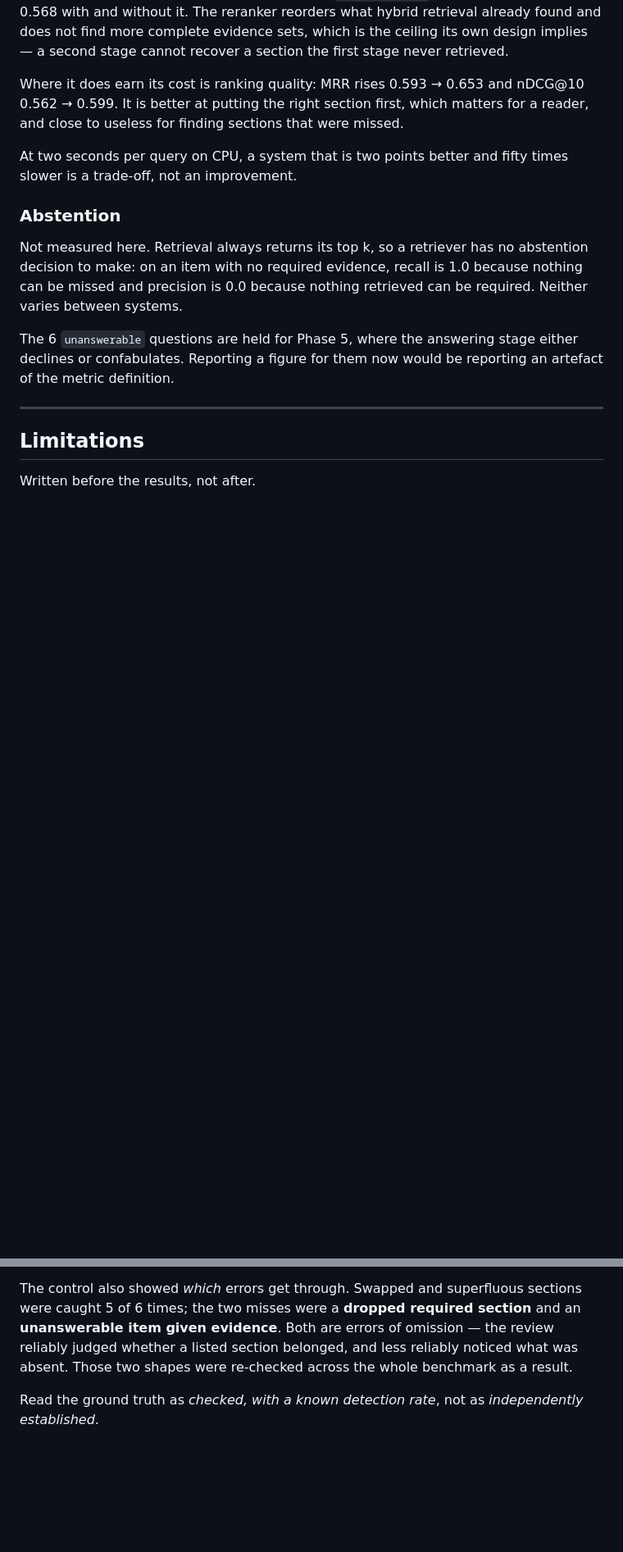
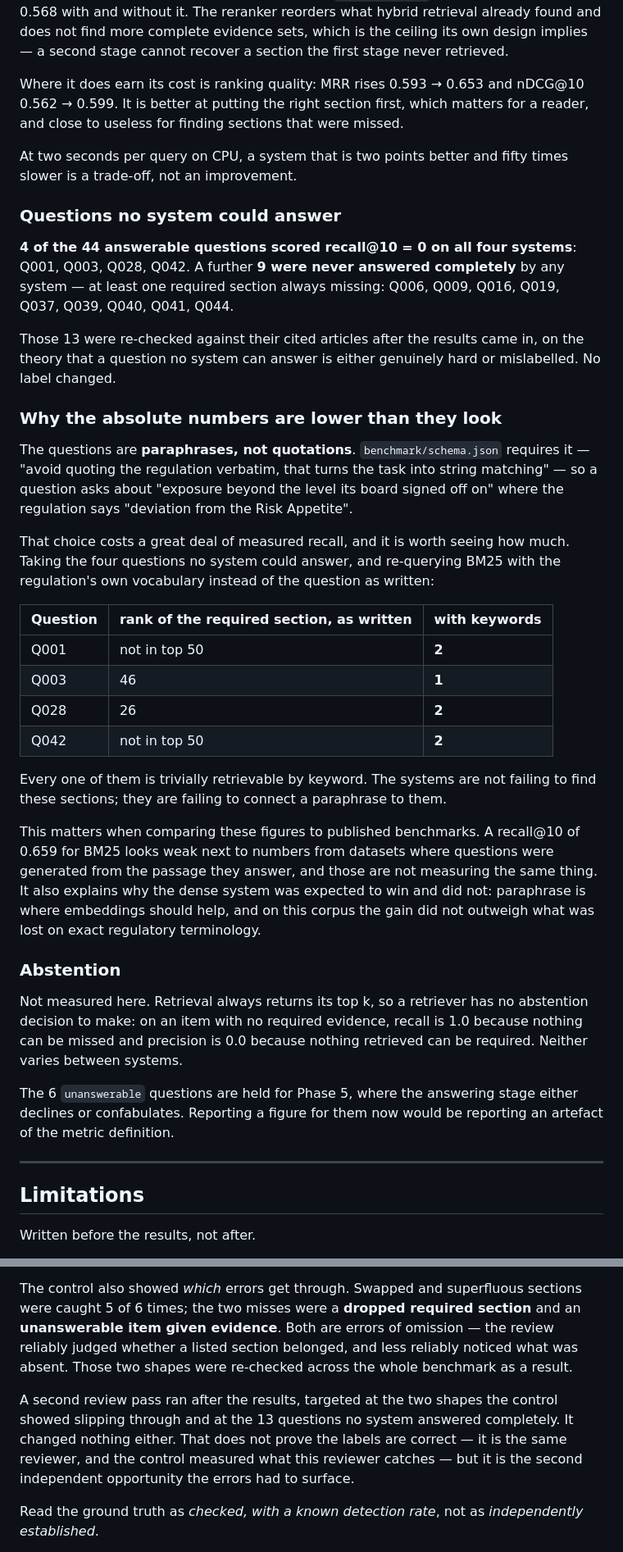
Before and after one commit to clyv/cbuae-rag-benchmark, a Markdown page: README.md, 2 parts joined by grey strips. Shown at 82% size. Drawn GitHub-style; blank space fills up the shorter version.

Commit message:
Report the questions no system answered, and the paraphrase cost
Two things a reader would otherwise work out for themselves and wonder why the
README did not.

4 of 44 answerable questions scored recall@10 = 0 on all four systems, and 9
more were never answered completely by any system. Those 13 were re-checked
against their cited articles afterwards, on the theory that a question no system
can answer is either genuinely hard or mislabelled. No label changed, and the
limitations section records that the second pass found nothing rather than
presenting it as confirmation - it is the same reviewer whose detection rate the
control already measured.

The paraphrase cost is now quantified rather than asserted. benchmark/schema.json
requires questions to avoid quoting the regulation, so a question asks about
'exposure beyond the level its board signed off on' where the text says
'deviation from the Risk Appetite'. Re-querying BM25 with the regulation's own
vocabulary puts the required section at rank 2, 1, 2 and 2 for the four
questions no system could answer, against 26, 46 and twice outside the top 50 as
written. The systems are not failing to find those sections; they are failing to
connect a paraphrase to them.

That belongs in the README because a BM25 recall@10 of 0.659 reads as weak
against benchmarks whose questions were generated from the passage they answer,
and those are not measuring the same thing. It also bears on why the dense
system was expected to win and did not: paraphrase is where embeddings should
help, and here the gain did not outweigh what was lost on exact regulatory
terminology.

```diff
--- a/README.md
+++ b/README.md
@@ -322,6 +322,46 @@ missed.
 At two seconds per query on CPU, a system that is two points better and fifty
 times slower is a trade-off, not an improvement.
 
+### Questions no system could answer
+
+**4 of the 44 answerable questions scored recall@10 = 0 on all four systems**:
+Q001, Q003, Q028, Q042. A further **9 were never answered completely** by any
+system — at least one required section always missing: Q006, Q009, Q016, Q019,
+Q037, Q039, Q040, Q041, Q044.
+
+Those 13 were re-checked against their cited articles after the results came in,
+on the theory that a question no system can answer is either genuinely hard or
+mislabelled. No label changed.
+
+### Why the absolute numbers are lower than they look
+
+The questions are **paraphrases, not quotations**. `benchmark/schema.json`
+requires it — "avoid quoting the regulation verbatim, that turns the task into
+string matching" — so a question asks about "exposure beyond the level its board
+signed off on" where the regulation says "deviation from the Risk Appetite".
+
+That choice costs a great deal of measured recall, and it is worth seeing how
+much. Taking the four questions no system could answer, and re-querying BM25
+with the regulation's own vocabulary instead of the question as written:
+
+| Question | rank of the required section, as written | with keywords |
+|---|---|---|
+| Q001 | not in top 50 | **2** |
+| Q003 | 46 | **1** |
+| Q028 | 26 | **2** |
+| Q042 | not in top 50 | **2** |
+
+Every one of them is trivially retrievable by keyword. The systems are not
+failing to find these sections; they are failing to connect a paraphrase to
+them.
+
+This matters when comparing these figures to published benchmarks. A recall@10
+of 0.659 for BM25 looks weak next to numbers from datasets where questions were
+generated from the passage they answer, and those are not measuring the same
+thing. It also explains why the dense system was expected to win and did not:
+paraphrase is where embeddings should help, and on this corpus the gain did not
+outweigh what was lost on exact regulatory terminology.
+
 ### Abstention
 
 Not measured here. Retrieval always returns its top k, so a retriever has no
@@ -358,6 +398,13 @@ omission — the review reliably judged whether a listed section belonged, and
 less reliably noticed what was absent. Those two shapes were re-checked across
 the whole benchmark as a result.
 
+A second review pass ran after the results, targeted at the two shapes the
+control showed slipping through and at the 13 questions no system answered
+completely. It changed nothing either. That does not prove the labels are
+correct — it is the same reviewer, and the control measured what this reviewer
+catches — but it is the second independent opportunity the errors had to
+surface.
+
 Read the ground truth as *checked, with a known detection rate*, not as
 *independently established*.
 
```
Also changed, not shown: other parts of README.md (+6 -0 lines).
